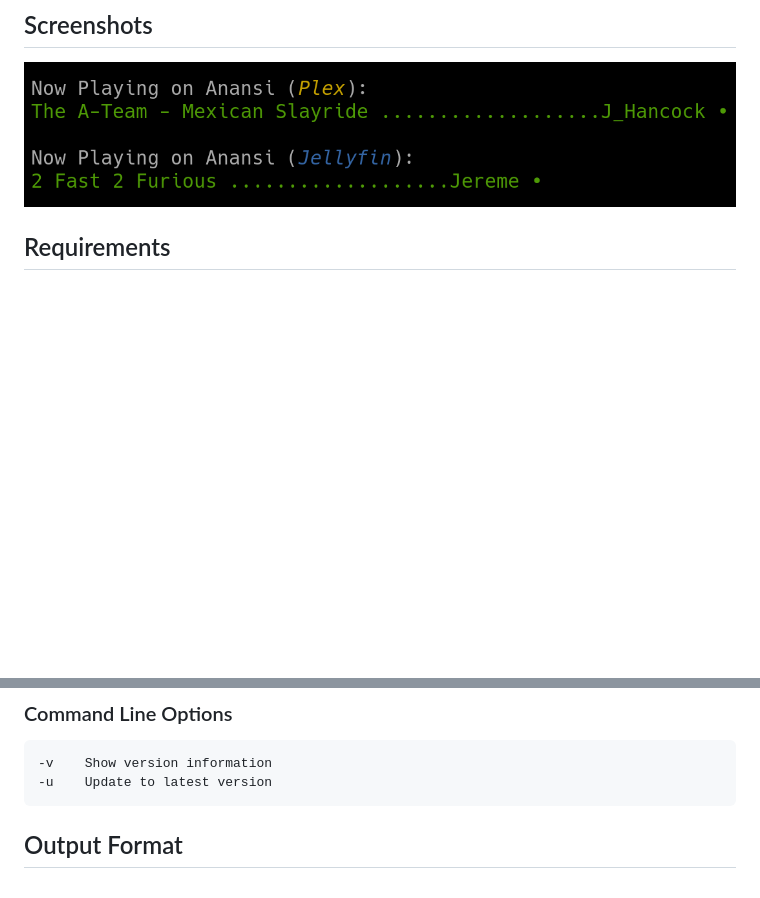
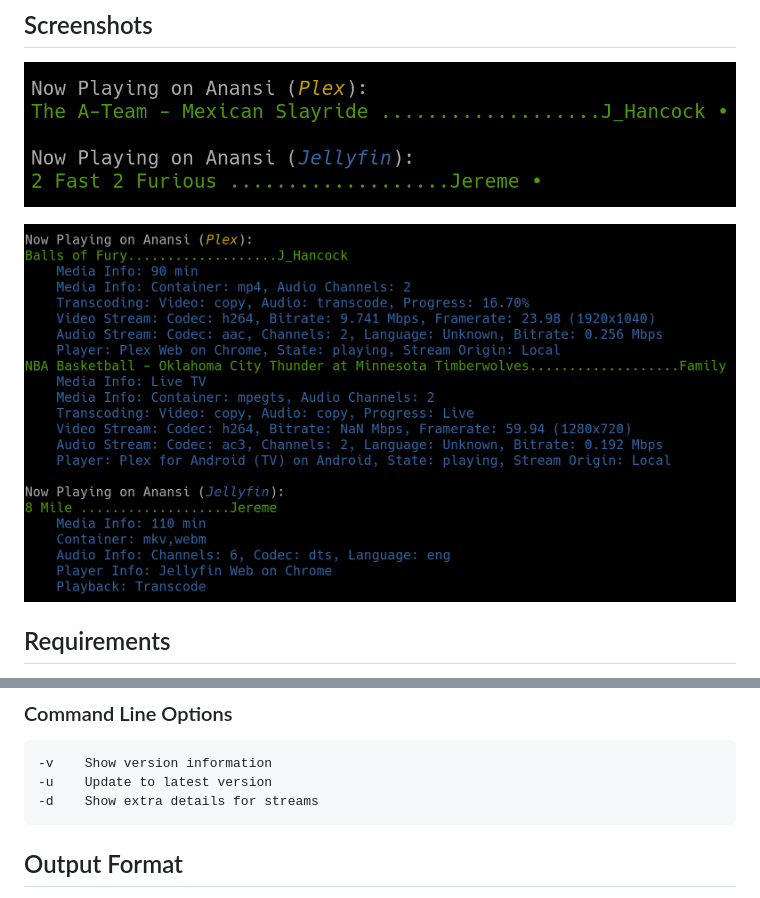
Before and after one commit to jeremehancock/Ludanta, a Markdown page: README.md, 2 parts joined by grey strips. Rendered like a GitHub page; pictures changed too: screenshots/ludanta-detailed.png (added); blank space fills up the shorter version.

Commit message:
added -d option to show more details

````diff
--- a/README.md
+++ b/README.md
@@ -16,6 +16,8 @@ Ludanta is a lightweight command-line tool that displays what's currently playin
 ## Screenshots
 
 ![Ludanta](https://raw.githubusercontent.com/jeremehancock/Ludanta/main/screenshots/ludanta.png "Ludanta")
+
+![Ludanta Detailed](https://raw.githubusercontent.com/jeremehancock/Ludanta/main/screenshots/ludanta-detailed.png "Ludanta Detailed")
 
 ## Requirements
 - curl
@@ -78,6 +80,7 @@ JELLYFIN_API_KEY=""                            # Your Jellyfin API key
 ```
 -v    Show version information
 -u    Update to latest version
+-d    Show extra details for streams
 ```
 
 ## Output Format
````
Also changed, not shown: 1 other file.
